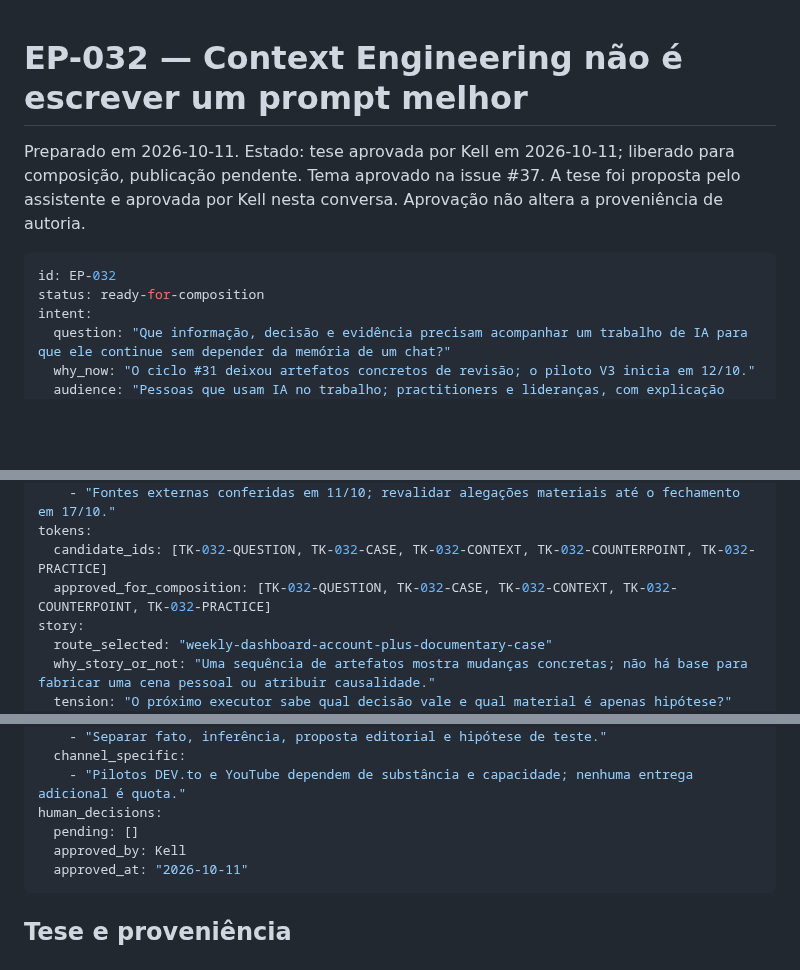
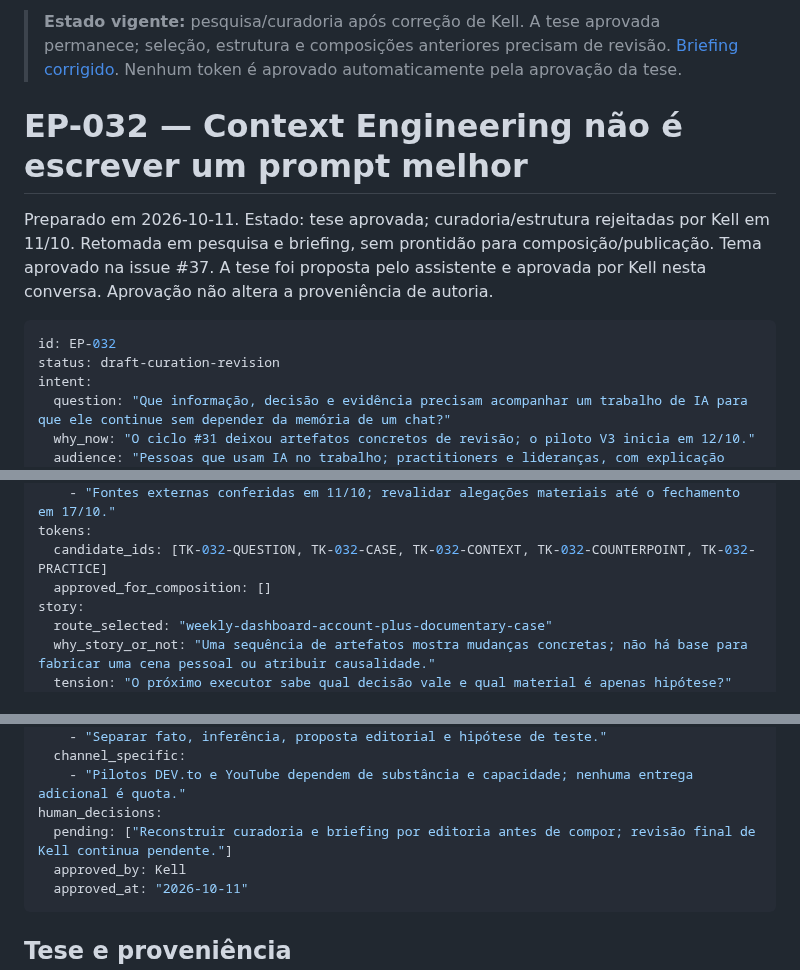
Before and after one commit to eusouakell/cereja-editorial-engine, a Markdown page: packets/EP-032-context-engineering.md, 3 parts joined by grey strips. Rendered like a GitHub page; blank space fills up the shorter version.

Commit message:
editorial: return packet to curation and separate thesis from token approval

````diff
--- a/packets/EP-032-context-engineering.md
+++ b/packets/EP-032-context-engineering.md
@@ -1,11 +1,13 @@
+> **Estado vigente:** pesquisa/curadoria após correção de Kell. A tese aprovada permanece; seleção, estrutura e composições anteriores precisam de revisão. [Briefing corrigido](../growth/cycles/032-editorial-brief-v2.md). Nenhum token é aprovado automaticamente pela aprovação da tese.
+
 # EP-032 — Context Engineering não é escrever um prompt melhor
 
-Preparado em 2026-10-11. Estado: tese aprovada por Kell em 2026-10-11; liberado para composição, publicação pendente.
+Preparado em 2026-10-11. Estado: tese aprovada; curadoria/estrutura rejeitadas por Kell em 11/10. Retomada em pesquisa e briefing, sem prontidão para composição/publicação.
 Tema aprovado na issue #37. A tese foi proposta pelo assistente e aprovada por Kell nesta conversa. Aprovação não altera a proveniência de autoria.
 
 ```yaml
 id: EP-032
-status: ready-for-composition
+status: draft-curation-revision
 intent:
   question: "Que informação, decisão e evidência precisam acompanhar um trabalho de IA para que ele continue sem depender da memória de um chat?"
   why_now: "O ciclo #31 deixou artefatos concretos de revisão; o piloto V3 inicia em 12/10."
@@ -33,7 +35,7 @@ evidence:
     - "Fontes externas conferidas em 11/10; revalidar alegações materiais até o fechamento em 17/10."
 tokens:
   candidate_ids: [TK-032-QUESTION, TK-032-CASE, TK-032-CONTEXT, TK-032-COUNTERPOINT, TK-032-PRACTICE]
-  approved_for_composition: [TK-032-QUESTION, TK-032-CASE, TK-032-CONTEXT, TK-032-COUNTERPOINT, TK-032-PRACTICE]
+  approved_for_composition: []
 story:
   route_selected: "weekly-dashboard-account-plus-documentary-case"
   why_story_or_not: "Uma sequência de artefatos mostra mudanças concretas; não há base para fabricar uma cena pessoal ou atribuir causalidade."
@@ -74,7 +76,7 @@ constraints:
   channel_specific:
     - "Pilotos DEV.to e YouTube dependem de substância e capacidade; nenhuma entrega adicional é quota."
 human_decisions:
-  pending: []
+  pending: ["Reconstruir curadoria e briefing por editoria antes de compor; revisão final de Kell continua pendente."]
   approved_by: Kell
   approved_at: "2026-10-11"
 ```
````
Also changed, not shown: other parts of packets/EP-032-context-engineering.md (+5 -0 lines).
